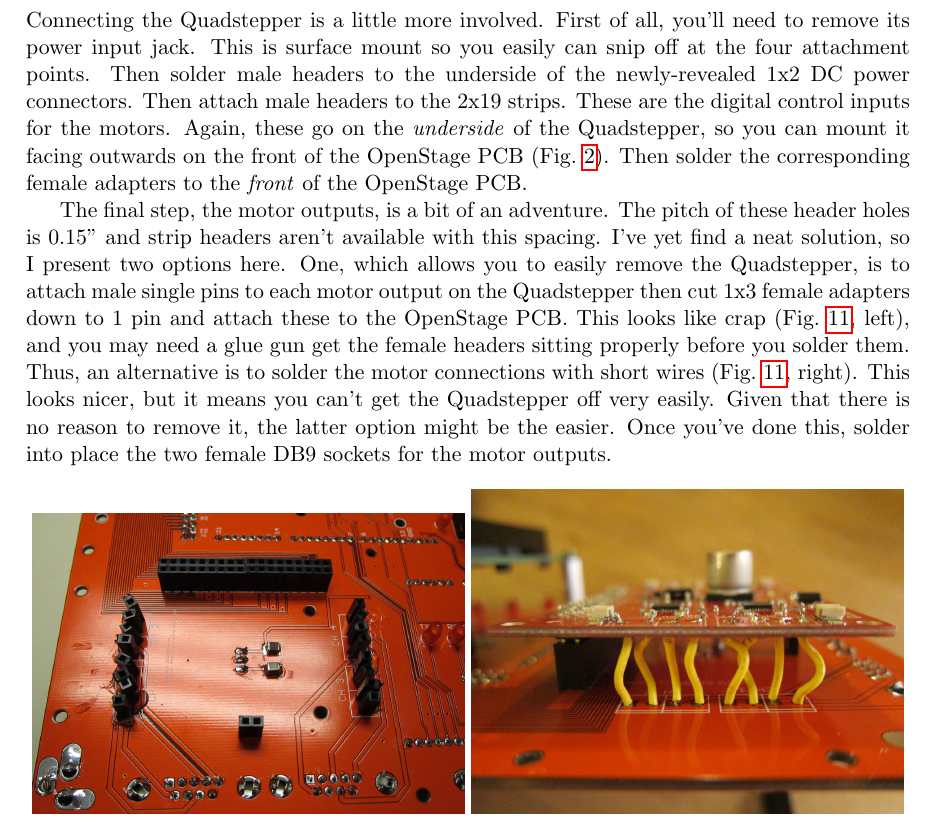
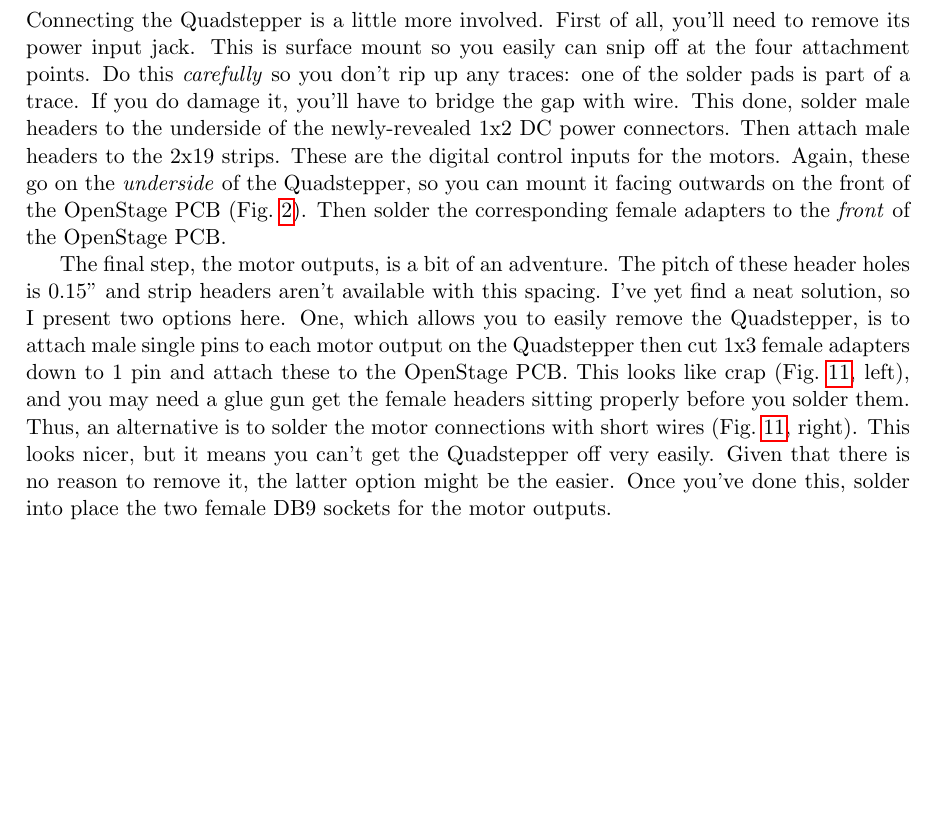
Before and after one commit to raacampbell/openstage, a LaTeX document (OpenStageBuildNotes/OpenStageBuild.tex): part of page 10 of 15, cut so that both start at the same text, the shorter picture padded with empty space. Compiled offline with pdfLaTeX; a LaTeX package or settings file that is missing is left out.

Commit message:
Highlight the importance of not ripping up traces on the Quadstepper when removing the power jack.

```diff
--- a/OpenStageBuildNotes/OpenStageBuild.tex
+++ b/OpenStageBuildNotes/OpenStageBuild.tex
@@ -168,7 +168,7 @@
 \clearpage
 
 \section{Hooking up the Quadstepper}
-Connecting the Quadstepper is a little more involved. First of all, you'll need to remove its power input jack. This is surface mount so you easily can snip off at the four attachment points. Then solder male headers to the underside of the newly-revealed 1x2 DC power connectors. Then attach male headers to the 2x19 strips. These are the digital control inputs for the motors. Again, these go on the \textit{underside} of the Quadstepper, so you can mount it facing outwards on the front of the OpenStage PCB (Fig.~\ref{finished_1}). Then solder the corresponding female adapters to the \textit{front} of the OpenStage PCB.
+Connecting the Quadstepper is a little more involved. First of all, you'll need to remove its power input jack. This is surface mount so you easily can snip off at the four attachment points. Do this \textit{carefully} so you don't rip up any traces: one of the solder pads is part of a trace. If you do damage it, you'll have to bridge the gap with wire. This done, solder male headers to the underside of the newly-revealed 1x2 DC power connectors. Then attach male headers to the 2x19 strips. These are the digital control inputs for the motors. Again, these go on the \textit{underside} of the Quadstepper, so you can mount it facing outwards on the front of the OpenStage PCB (Fig.~\ref{finished_1}). Then solder the corresponding female adapters to the \textit{front} of the OpenStage PCB.
 
 The final step, the motor outputs, is a bit of an adventure. The pitch of these header holes is 0.15" and strip headers aren't available with this spacing. I've yet find a neat solution, so I present two options here. One, which allows you to easily remove the Quadstepper, is to attach male single pins to each motor output on the Quadstepper then cut 1x3 female adapters down to 1 pin and attach these to the OpenStage PCB. This looks like crap (Fig.~\ref{motoroutputs}, left), and you may need a glue gun get the female headers sitting properly before you solder them. Thus, an alternative is to solder the motor connections with short wires (Fig.~\ref{motoroutputs}, right). This looks nicer, but it means you can't get the Quadstepper off very easily. Given that there is no reason to remove it, the latter option might be the easier. Once you've done this, solder into place the two female DB9 sockets for the motor outputs.
 
```
Also changed, not shown: 1 other file.
